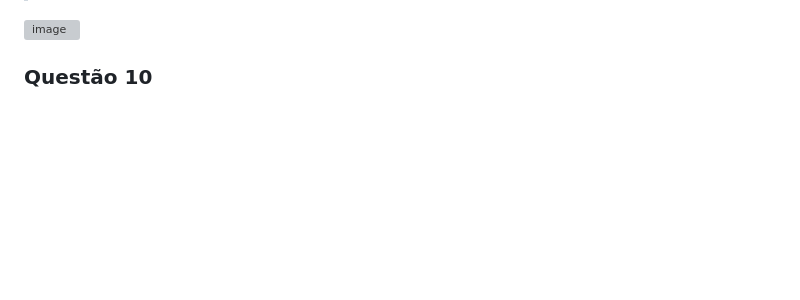
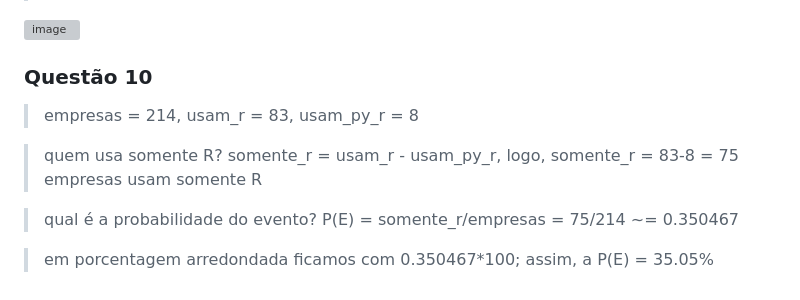
Before and after one commit to flaviapissarra/tads, a Markdown page: p1/pe/atividade4.md, the part around one of its changes. Rendered like a GitHub page; blank space fills up the shorter version; grey boxes are pictures that could not be loaded.

Commit message:
Update probability calculations and explanations in atividade4.md
Clarified probability calculations and added explanations for events involving R and Python usage.

```diff
--- a/p1/pe/atividade4.md
+++ b/p1/pe/atividade4.md
@@ -118,6 +116,10 @@
 
 ### Questão 10
 
->
+> empresas = 214, usam_r = 83, usam_py_r = 8
 
->
+> quem usa somente R? somente_r = usam_r - usam_py_r, logo, somente_r = 83-8 = 75 empresas usam somente R
+
+> qual é a probabilidade do evento? P(E) = somente_r/empresas = 75/214 ~= 0.350467
+
+> em porcentagem arredondada ficamos com 0.350467*100; assim, a P(E) = 35.05%
```
Also changed, not shown: other parts of p1/pe/atividade4.md (+1 -3 lines).
